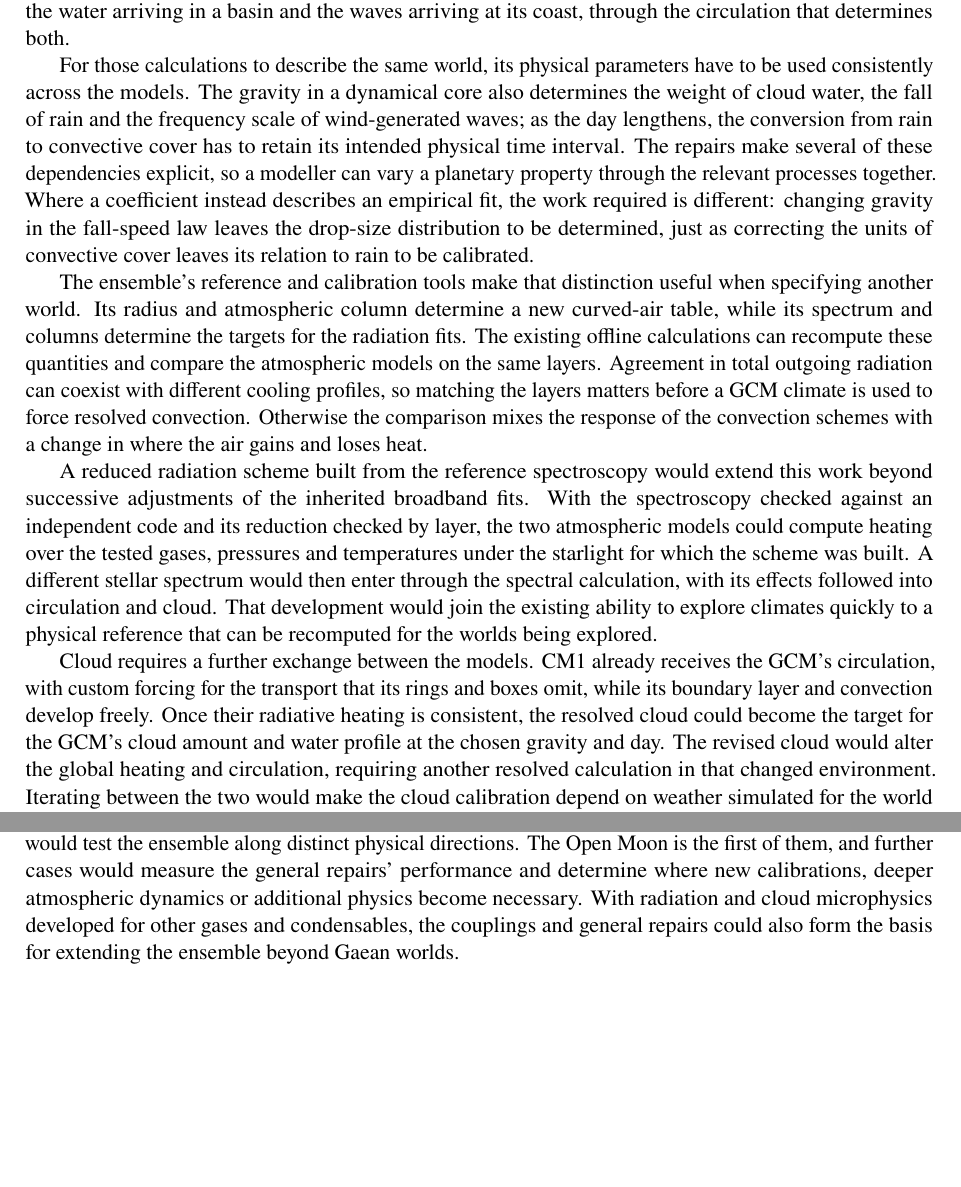
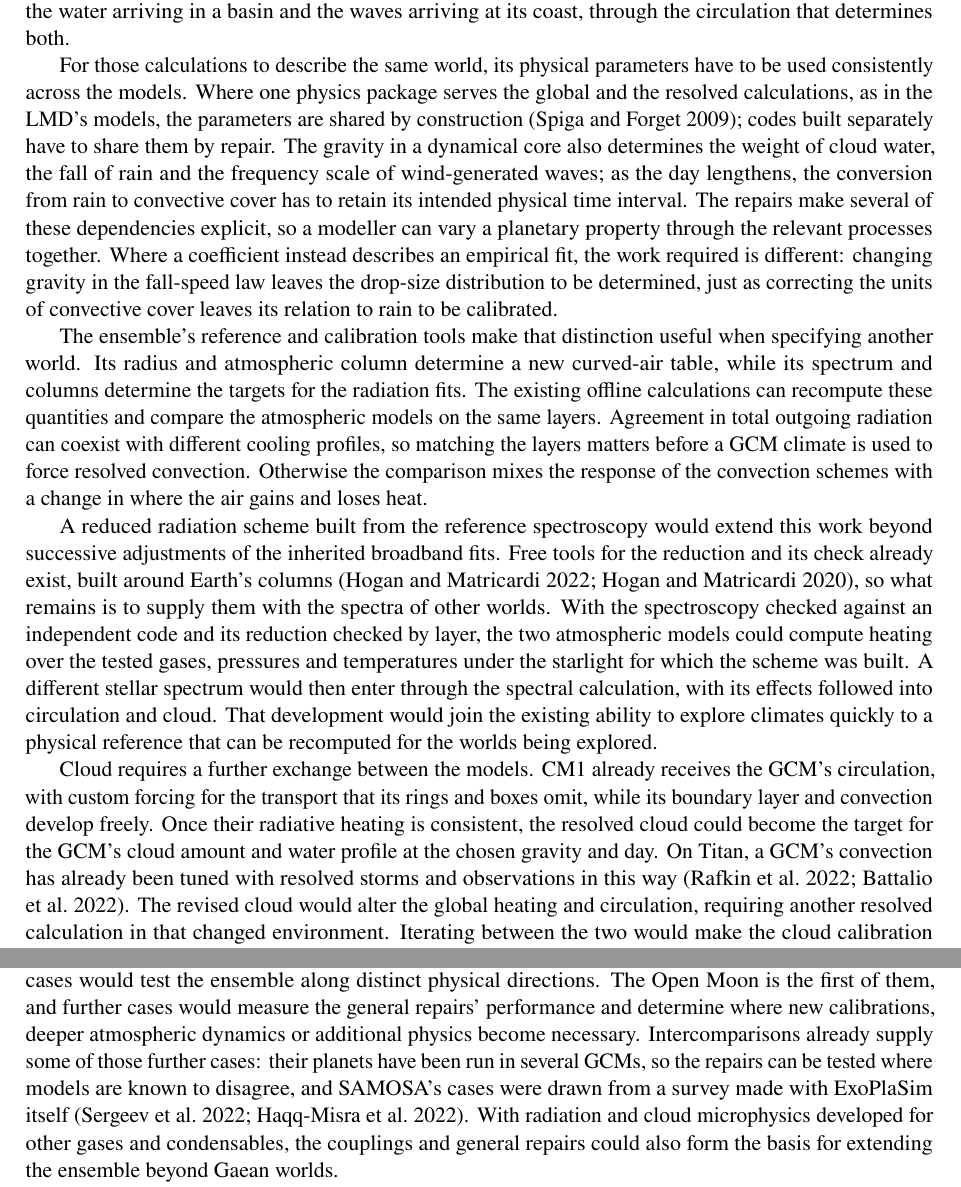
Before and after one commit to dgoldman0/world-crafting, a LaTeX paper (paper/main.tex, which reads paper/sections/conclusions.tex): two parts of pages 26 and 27 of 37 before the commit and two parts of pages 26 and 27 of 38 after it, joined at a grey line, cut so that both start at the same text, the shorter picture padded with empty space. Compiled offline with pdfLaTeX.

Commit message:
Carry the body's precedents and tools into the Conclusion's argument
Four sentences, each inside an existing paragraph. Beside the need for consistent parameters, the LMD's shared
physics shares them by construction (Spiga and Forget 2009), where separately built codes share them by repair.
The radiation prospect gains the free tools for the reduction and its check, built around Earth's columns (Hogan
and Matricardi 2022, 2020), so what remains is to supply other worlds' spectra. The cloud exchange gains the Titan
precedent, a GCM's convection tuned with resolved storms and observations (Rafkin et al.; Battalio et al. 2022).
The further cases gain the intercomparisons, whose planets have run in several GCMs and whose SAMOSA cases came
from an ExoPlaSim survey (Sergeev et al. 2022; Haqq-Misra et al. 2022). The ending is unchanged.

paper/tools/check.py passes; the PDF builds with zero overfull boxes.

Co-Authored-By: Claude Opus 5.5 (1M context) <noreply@anthropic.com>

```diff
--- a/paper/sections/conclusions.tex
+++ b/paper/sections/conclusions.tex
@@ -13,7 +13,9 @@ surface conditions change. Such a comparison could follow a change in a planet's
 arriving in a basin and the waves arriving at its coast, through the circulation that determines both.
 
 For those calculations to describe the same world, its physical parameters have to be used consistently
-across the models. The gravity in a dynamical core also determines the weight of cloud water, the fall
+across the models. Where one physics package serves the global and the resolved calculations, as in the LMD's
+models, the parameters are shared by construction \autocite{spiga2009new}; codes built separately have to share
+them by repair. The gravity in a dynamical core also determines the weight of cloud water, the fall
 of rain and the frequency scale of wind-generated waves; as the day lengthens, the conversion from rain
 to convective cover has to retain its intended physical time interval. The repairs make several of these dependencies
 explicit, so a modeller can vary a planetary property through the relevant processes together. Where a
@@ -30,7 +32,9 @@ to force resolved convection. Otherwise the comparison mixes the response of the
 a change in where the air gains and loses heat.
 
 A reduced radiation scheme built from the reference spectroscopy would extend this work beyond successive
-adjustments of the inherited broadband fits. With the spectroscopy checked against an independent code
+adjustments of the inherited broadband fits. Free tools for the reduction and its check already exist, built
+around Earth's columns \autocite{hogan2022tool,hogan2020evaluating}, so what remains is to supply them with the
+spectra of other worlds. With the spectroscopy checked against an independent code
 and its reduction checked by layer, the two atmospheric models could compute heating over the tested
 gases, pressures and temperatures under the starlight for which the scheme was built. A different stellar
 spectrum would then enter through the spectral calculation, with its effects followed into circulation
@@ -40,7 +44,9 @@ reference that can be recomputed for the worlds being explored.
 Cloud requires a further exchange between the models. CM1 already receives the GCM's circulation, with
 custom forcing for the transport that its rings and boxes omit, while its boundary layer and convection
 develop freely. Once their radiative heating is consistent, the resolved cloud could become the target
-for the GCM's cloud amount and water profile at the chosen gravity and day. The revised cloud would alter
+for the GCM's cloud amount and water profile at the chosen gravity and day. On Titan, a GCM's convection has
+already been tuned with resolved storms and observations in this way
+\autocite{rafkin2022interaction,battalio2022interaction}. The revised cloud would alter
 the global heating and circulation, requiring another resolved calculation in that changed environment.
 Iterating between the two would make the cloud calibration depend on weather simulated for the world
 itself, with CM1's empirical microphysics still limiting the cloud target.
@@ -60,7 +66,10 @@ consequences of low gravity from those of thin air, and varying its pressure the
 leaving gravity fixed. Alongside planets with different rotation rates or stellar spectra, such cases
 would test the ensemble along distinct physical directions. The Open Moon is the first of them,
 and further cases would measure the general repairs' performance and determine where new calibrations,
-deeper atmospheric dynamics or additional physics become necessary. With radiation and cloud microphysics
+deeper atmospheric dynamics or additional physics become necessary. Intercomparisons already supply some of those
+further cases: their planets have been run in several GCMs, so the repairs can be tested where models are known
+to disagree, and SAMOSA's cases were drawn from a survey made with ExoPlaSim itself
+\autocite{sergeev2022thai,haqqmisra2022samosa}. With radiation and cloud microphysics
 developed for other gases and condensables, the
 couplings and general repairs could also form the basis for extending the ensemble beyond Gaean worlds.
 
```
